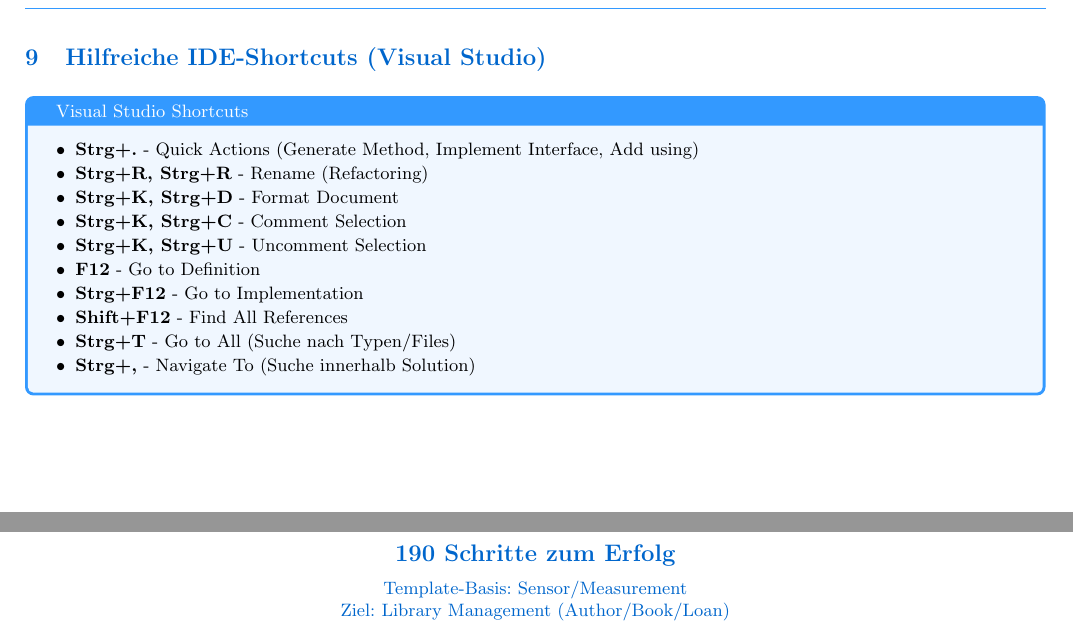
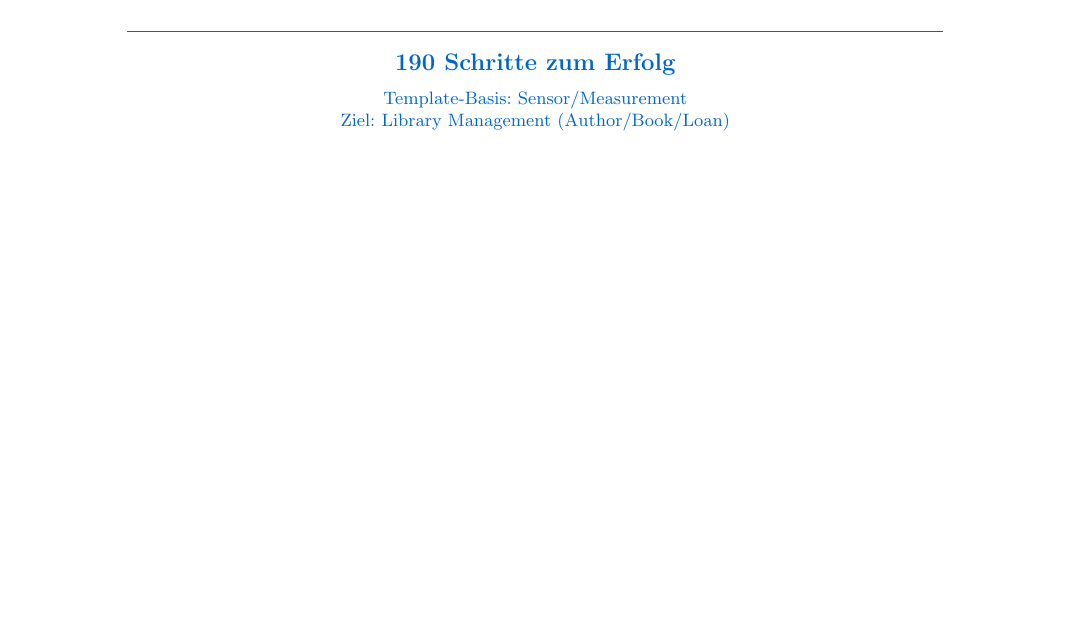
Before and after one commit to IxI-Enki/WMC_2025_26_test_learning_01, a LaTeX document (All_Implement_Steps.tex): two parts of page 6 of 6 before the commit and part of page 6 of 6 after it, the two joined at a grey line, cut at the place of the change, the shorter picture padded with empty space. Compiled offline with pdfLaTeX.

Commit message:
docs: remove IDE shortcuts section from PDF
- Removed section 9 'Hilfreiche IDE-Shortcuts (Visual Studio)'
- PDF remains 6 pages
- More focus on implementation steps

```diff
--- a/All_Implement_Steps.tex
+++ b/All_Implement_Steps.tex
@@ -454,23 +454,6 @@
     \item Background-Jobs für zeitgesteuerte Operationen
 \end{enumerate}
 
-\section{Hilfreiche IDE-Shortcuts (Visual Studio)}
-
-\begin{tcolorbox}[colback=skyblue!10,colframe=lightblue,title={\color{white}Visual Studio Shortcuts}]
-\begin{itemize}
-    \item \textbf{Strg+.} - Quick Actions (Generate Method, Implement Interface, Add using)
-    \item \textbf{Strg+R, Strg+R} - Rename (Refactoring)
-    \item \textbf{Strg+K, Strg+D} - Format Document
-    \item \textbf{Strg+K, Strg+C} - Comment Selection
-    \item \textbf{Strg+K, Strg+U} - Uncomment Selection
-    \item \textbf{F12} - Go to Definition
-    \item \textbf{Strg+F12} - Go to Implementation
-    \item \textbf{Shift+F12} - Find All References
-    \item \textbf{Strg+T} - Go to All (Suche nach Typen/Files)
-    \item \textbf{Strg+,} - Navigate To (Suche innerhalb Solution)
-\end{itemize}
-\end{tcolorbox}
-
 \vfill
 
 \begin{center}
```
Also changed, not shown: All_Implement_Steps.pdf.
